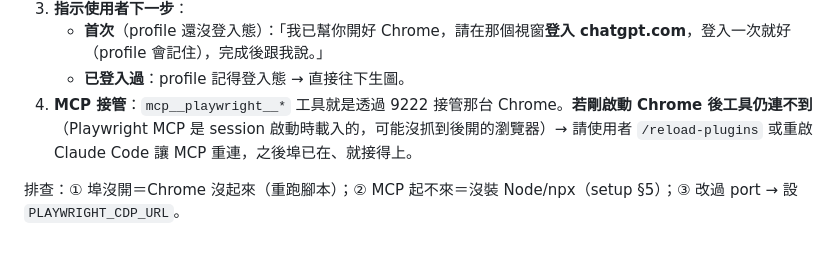
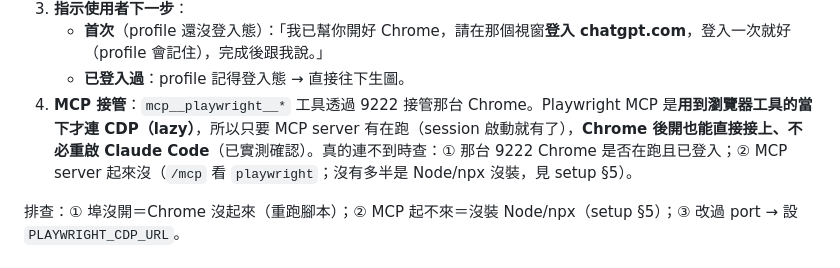
Before and after one commit to yongrui-support/AdGenPlugin, a Markdown page: skills/generate-images/SKILL.md, the part around the change. GitHub-like rendering.

```diff
--- a/skills/generate-images/SKILL.md
+++ b/skills/generate-images/SKILL.md
@@ -40,7 +40,7 @@ description: 把 generate-creatives 產出的廣告創意「實際生成主視
 3. **指示使用者下一步**：
    - **首次**（profile 還沒登入態）：「我已幫你開好 Chrome，請在那個視窗**登入 chatgpt.com**，登入一次就好（profile 會記住），完成後跟我說。」
    - **已登入過**：profile 記得登入態 → 直接往下生圖。
-4. **MCP 接管**：`mcp__playwright__*` 工具就是透過 9222 接管那台 Chrome。**若剛啟動 Chrome 後工具仍連不到**（Playwright MCP 是 session 啟動時載入的，可能沒抓到後開的瀏覽器）→ 請使用者 `/reload-plugins` 或重啟 Claude Code 讓 MCP 重連，之後埠已在、就接得上。
+4. **MCP 接管**：`mcp__playwright__*` 工具透過 9222 接管那台 Chrome。Playwright MCP 是**用到瀏覽器工具的當下才連 CDP（lazy）**，所以只要 MCP server 有在跑（session 啟動就有了），**Chrome 後開也能直接接上、不必重啟 Claude Code**（已實測確認）。真的連不到時查：① 那台 9222 Chrome 是否在跑且已登入；② MCP server 起來沒（`/mcp` 看 `playwright`；沒有多半是 Node/npx 沒裝，見 setup §5）。
 
 排查：① 埠沒開＝Chrome 沒起來（重跑腳本）；② MCP 起不來＝沒裝 Node/npx（setup §5）；③ 改過 port → 設 `PLAYWRIGHT_CDP_URL`。
 
```
Also changed, not shown: skills/setup/SKILL.md (+2 -2 lines).
